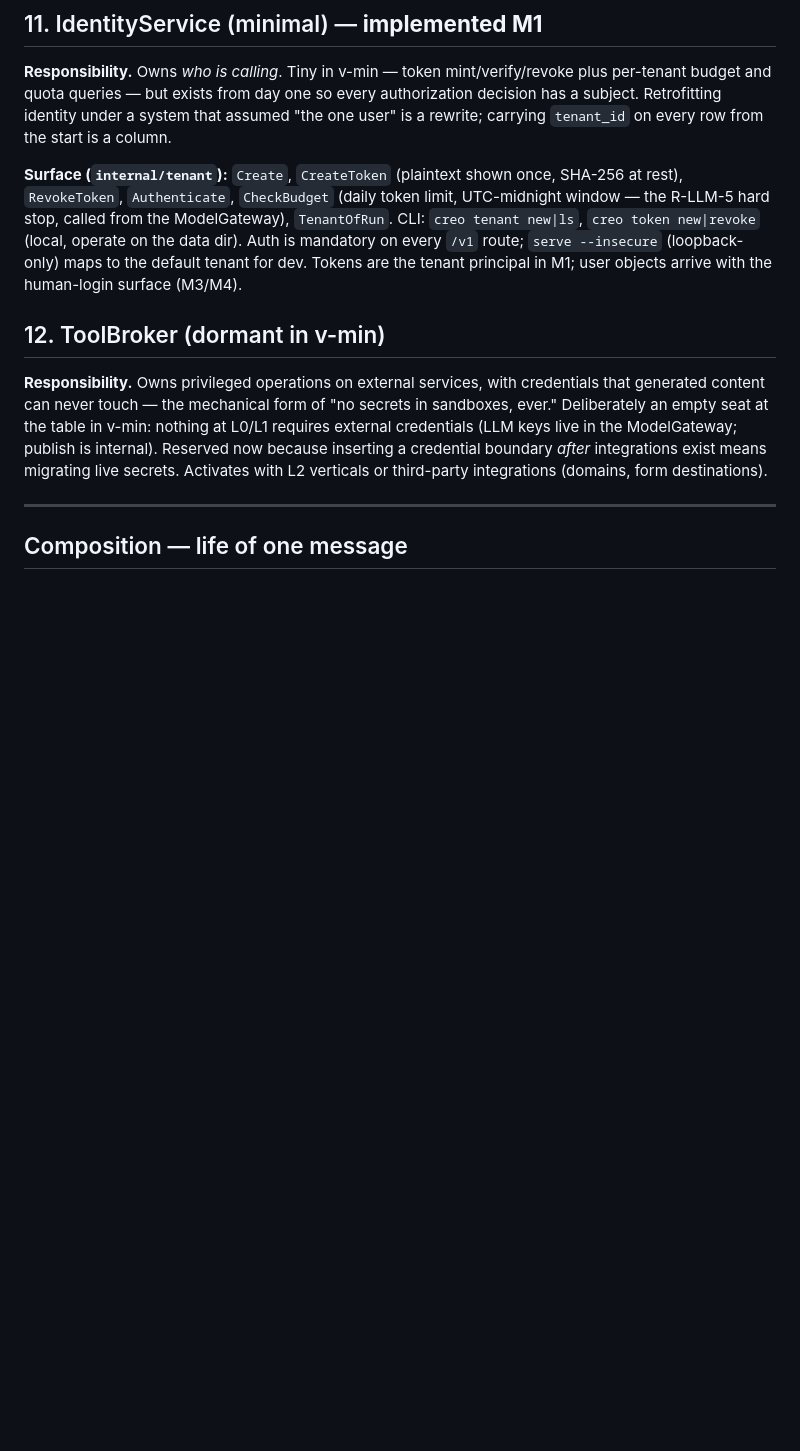
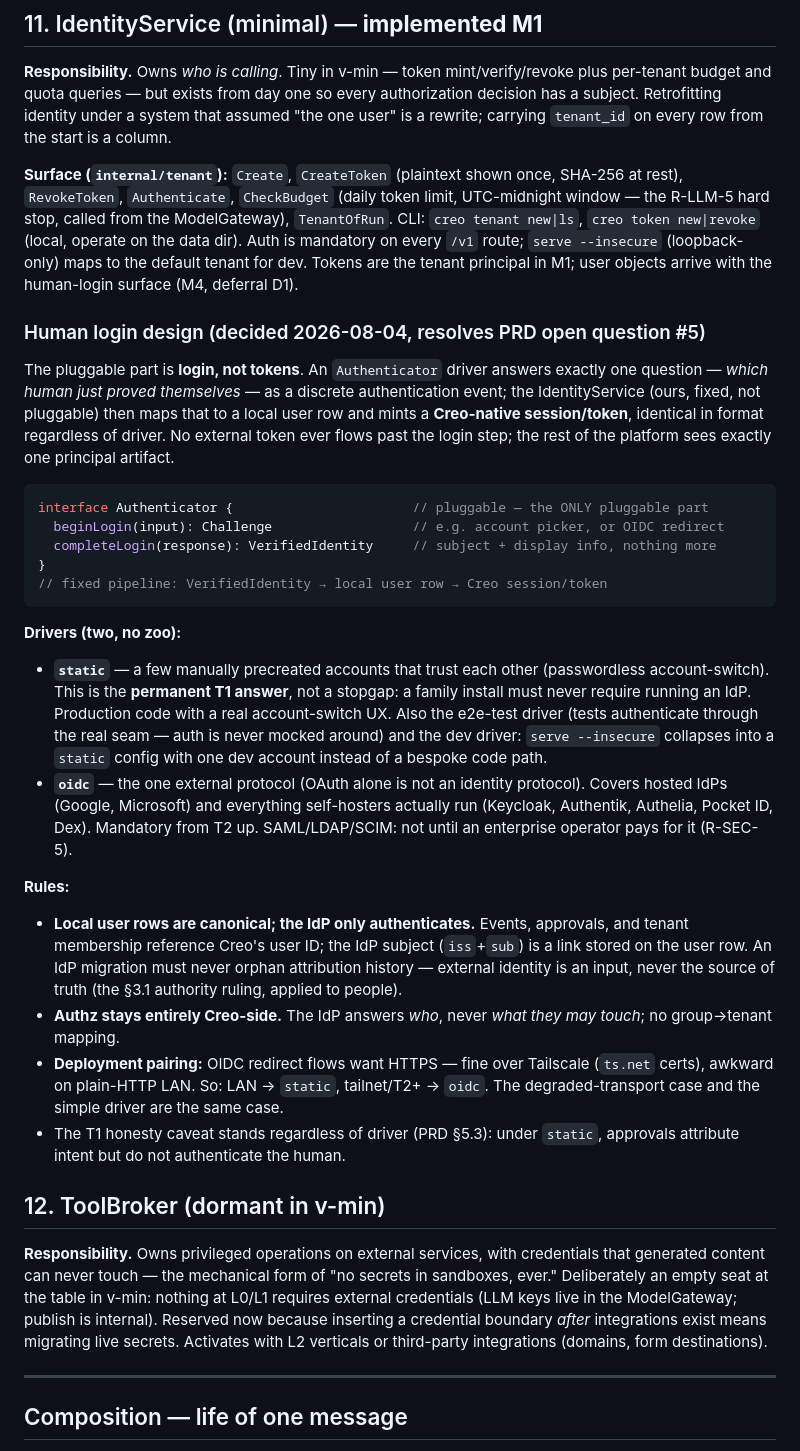
Before and after one commit to korya/creo, a Markdown page: docs/components.md, the part around the change. GitHub-like rendering; blank space fills up the shorter version.

````diff
--- a/docs/components.md
+++ b/docs/components.md
@@ -235,7 +235,29 @@ interface ProductProfile {
 
 **Responsibility.** Owns *who is calling*. Tiny in v-min — token mint/verify/revoke plus per-tenant budget and quota queries — but exists from day one so every authorization decision has a subject. Retrofitting identity under a system that assumed "the one user" is a rewrite; carrying `tenant_id` on every row from the start is a column.
 
-**Surface (`internal/tenant`):** `Create`, `CreateToken` (plaintext shown once, SHA-256 at rest), `RevokeToken`, `Authenticate`, `CheckBudget` (daily token limit, UTC-midnight window — the R-LLM-5 hard stop, called from the ModelGateway), `TenantOfRun`. CLI: `creo tenant new|ls`, `creo token new|revoke` (local, operate on the data dir). Auth is mandatory on every `/v1` route; `serve --insecure` (loopback-only) maps to the default tenant for dev. Tokens are the tenant principal in M1; user objects arrive with the human-login surface (M3/M4).
+**Surface (`internal/tenant`):** `Create`, `CreateToken` (plaintext shown once, SHA-256 at rest), `RevokeToken`, `Authenticate`, `CheckBudget` (daily token limit, UTC-midnight window — the R-LLM-5 hard stop, called from the ModelGateway), `TenantOfRun`. CLI: `creo tenant new|ls`, `creo token new|revoke` (local, operate on the data dir). Auth is mandatory on every `/v1` route; `serve --insecure` (loopback-only) maps to the default tenant for dev. Tokens are the tenant principal in M1; user objects arrive with the human-login surface (M4, deferral D1).
+
+### Human login design (decided 2026-08-04, resolves PRD open question #5)
+
+The pluggable part is **login, not tokens**. An `Authenticator` driver answers exactly one question — *which human just proved themselves* — as a discrete authentication event; the IdentityService (ours, fixed, not pluggable) then maps that to a local user row and mints a **Creo-native session/token**, identical in format regardless of driver. No external token ever flows past the login step; the rest of the platform sees exactly one principal artifact.
+
+```ts
+interface Authenticator {                       // pluggable — the ONLY pluggable part
+  beginLogin(input): Challenge                  // e.g. account picker, or OIDC redirect
+  completeLogin(response): VerifiedIdentity     // subject + display info, nothing more
+}
+// fixed pipeline: VerifiedIdentity → local user row → Creo session/token
+```
+
+**Drivers (two, no zoo):**
+- **`static`** — a few manually precreated accounts that trust each other (passwordless account-switch). This is the **permanent T1 answer**, not a stopgap: a family install must never require running an IdP. Production code with a real account-switch UX. Also the e2e-test driver (tests authenticate through the real seam — auth is never mocked around) and the dev driver: `serve --insecure` collapses into a `static` config with one dev account instead of a bespoke code path.
+- **`oidc`** — the one external protocol (OAuth alone is not an identity protocol). Covers hosted IdPs (Google, Microsoft) and everything self-hosters actually run (Keycloak, Authentik, Authelia, Pocket ID, Dex). Mandatory from T2 up. SAML/LDAP/SCIM: not until an enterprise operator pays for it (R-SEC-5).
+
+**Rules:**
+- **Local user rows are canonical; the IdP only authenticates.** Events, approvals, and tenant membership reference Creo's user ID; the IdP subject (`iss`+`sub`) is a link stored on the user row. An IdP migration must never orphan attribution history — external identity is an input, never the source of truth (the §3.1 authority ruling, applied to people).
+- **Authz stays entirely Creo-side.** The IdP answers *who*, never *what they may touch*; no group→tenant mapping.
+- **Deployment pairing:** OIDC redirect flows want HTTPS — fine over Tailscale (`ts.net` certs), awkward on plain-HTTP LAN. So: LAN → `static`, tailnet/T2+ → `oidc`. The degraded-transport case and the simple driver are the same case.
+- The T1 honesty caveat stands regardless of driver (PRD §5.3): under `static`, approvals attribute intent but do not authenticate the human.
 
 ## 12. ToolBroker (dormant in v-min)
 
````
Also changed, not shown: PRD.md (+5 -5 lines), docs/deferrals.md (added, +21 -0 lines).
